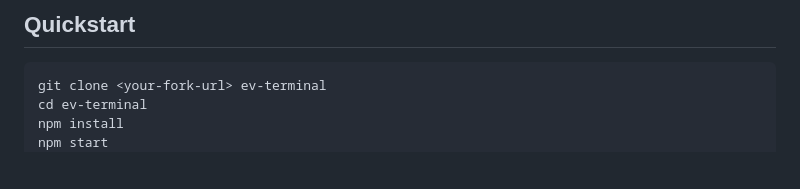
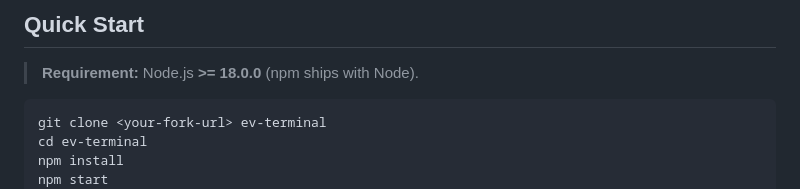
Before and after one commit to Sami-Gor/ev-terminal, a Markdown page: README.md, the part around one of its changes. GitHub-like rendering; blank space fills up the shorter version.

````diff
--- a/README.md
+++ b/README.md
@@ -21,5 +27,7 @@ A Bloomberg-style monitoring terminal for **pure-play EV OEMs and battery manufa
 
-## Quickstart
+## Quick Start
+
+> **Requirement:** Node.js **>= 18.0.0** (npm ships with Node).
 
 ```bash
 git clone <your-fork-url> ev-terminal
````
Also changed, not shown: other parts of README.md (+12 -6 lines), THIRD_PARTY_NOTICES.md (+24 -1 lines), assets/hero-dashboard.png (added), assets/panel-preview.png (added), 3 other files.
